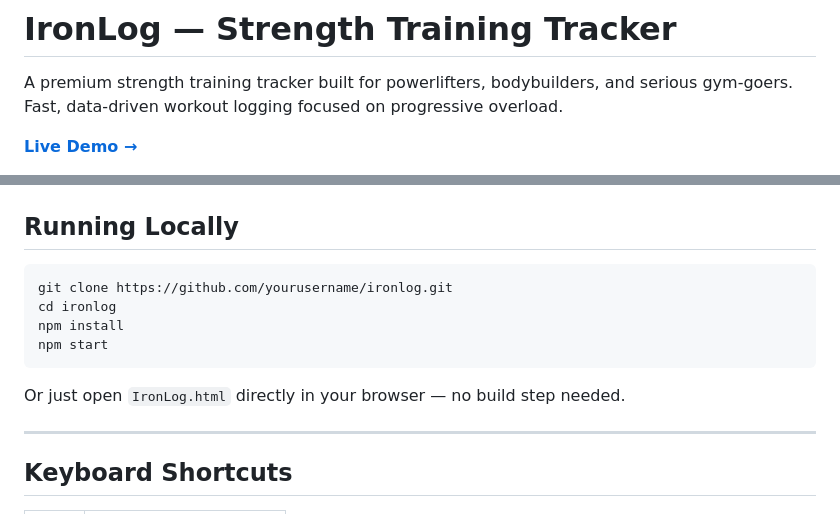
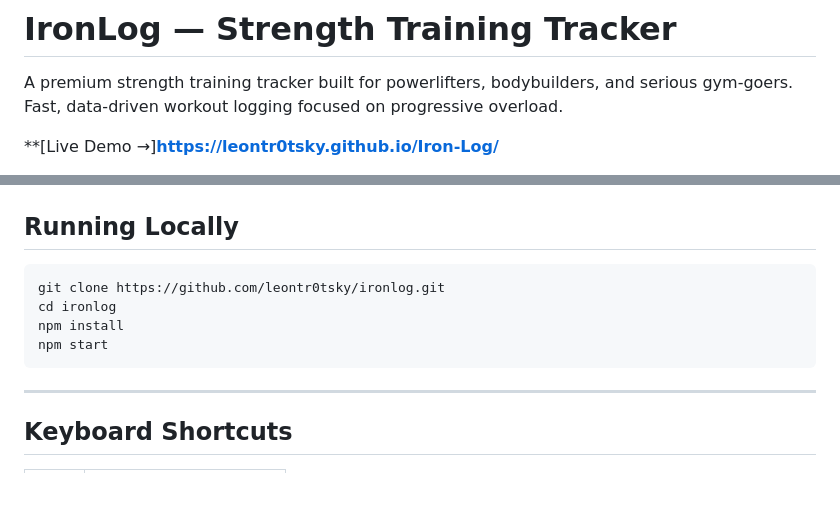
Before and after one commit to leontr0tsky/Iron-Log, a Markdown page: README.md, 2 parts joined by grey strips. Drawn GitHub-style; blank space fills up the shorter version.

````diff
--- a/README.md
+++ b/README.md
@@ -2,5 +2,5 @@
 
 A premium strength training tracker built for powerlifters, bodybuilders, and serious gym-goers. Fast, data-driven workout logging focused on progressive overload.
 
-**[Live Demo →](https://yourusername.github.io/ironlog/IronLog.html)**
+**[Live Demo →]**https://leontr0tsky.github.io/Iron-Log/**
 
@@ -68,13 +68,13 @@ A premium strength training tracker built for powerlifters, bodybuilders, and se
 ## Running Locally
 
 ```bash
-git clone https://github.com/yourusername/ironlog.git
+git clone https://github.com/leontr0tsky/ironlog.git
 cd ironlog
 npm install
 npm start
 ```
 
-Or just open `IronLog.html` directly in your browser — no build step needed.
+
 
 ---
 
````
Also changed, not shown: other parts of README.md (+1 -1 lines).
